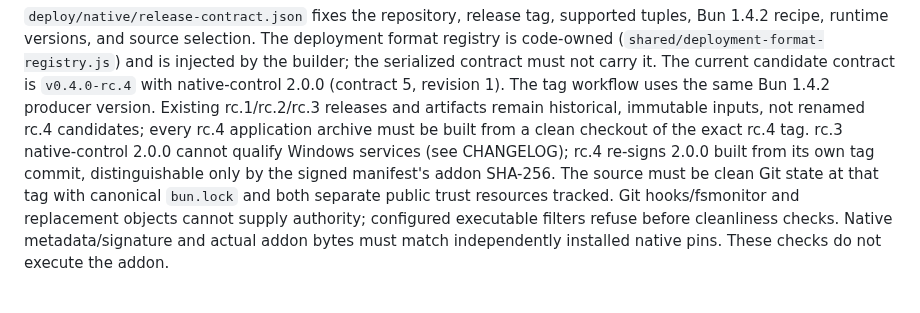
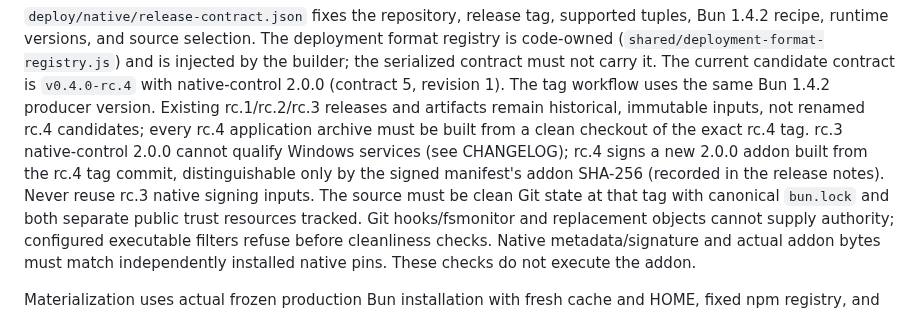
Before and after one commit to kogangdon/gjc-remote, a Markdown page: native-control/README.md, the part around the change. GitHub-like rendering.

Commit message:
docs(native-control): clarify rc.4 native signing wording

```diff
--- a/native-control/README.md
+++ b/native-control/README.md
@@ -438,8 +438,9 @@ The current candidate contract is `v0.4.0-rc.4` with native-control 2.0.0
 version. Existing rc.1/rc.2/rc.3 releases and artifacts remain historical, immutable
 inputs, not renamed rc.4 candidates; every rc.4 application archive must be built
 from a clean checkout of the exact rc.4 tag. rc.3 native-control 2.0.0 cannot
-qualify Windows services (see CHANGELOG); rc.4 re-signs 2.0.0 built from its own
-tag commit, distinguishable only by the signed manifest's addon SHA-256.
+qualify Windows services (see CHANGELOG); rc.4 signs a new 2.0.0 addon built
+from the rc.4 tag commit, distinguishable only by the signed manifest's addon
+SHA-256 (recorded in the release notes). Never reuse rc.3 native signing inputs.
 The source must be clean Git state at that tag with canonical `bun.lock` and
 both separate public trust resources tracked. Git hooks/fsmonitor and replacement
 objects cannot supply authority; configured executable filters refuse before
```
